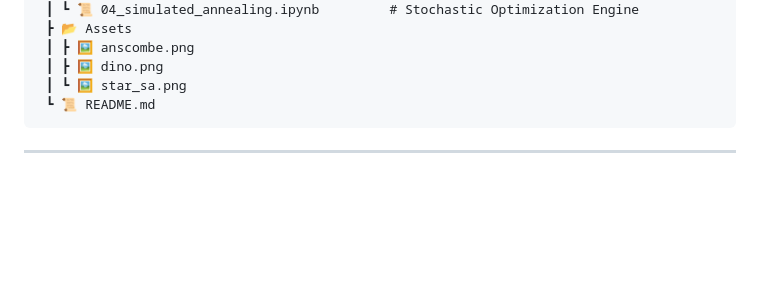
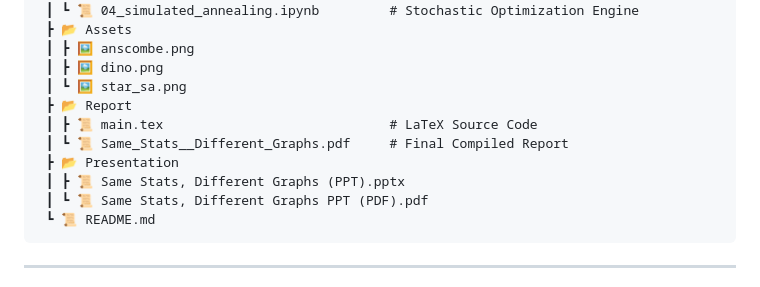
Before and after one commit to Anniendl/Same-Stats-Different-Graphs, a Markdown page: README.md, the part around the change. GitHub-like rendering; blank space fills up the shorter version.

Commit message:
Final and last commit

````diff
--- a/README.md
+++ b/README.md
@@ -45,6 +45,12 @@ The repository is structured sequentially across four primary Jupyter Notebooks
  ┃ ┣ 🖼️ anscombe.png
  ┃ ┣ 🖼️ dino.png
  ┃ ┗ 🖼️ star_sa.png
+ ┣ 📂 Report
+ ┃ ┣ 📜 main.tex                             # LaTeX Source Code
+ ┃ ┗ 📜 Same_Stats__Different_Graphs.pdf     # Final Compiled Report
+ ┣ 📂 Presentation
+ ┃ ┣ 📜 Same Stats, Different Graphs (PPT).pptx
+ ┃ ┗ 📜 Same Stats, Different Graphs PPT (PDF).pdf
  ┗ 📜 README.md
 ```
 
````
